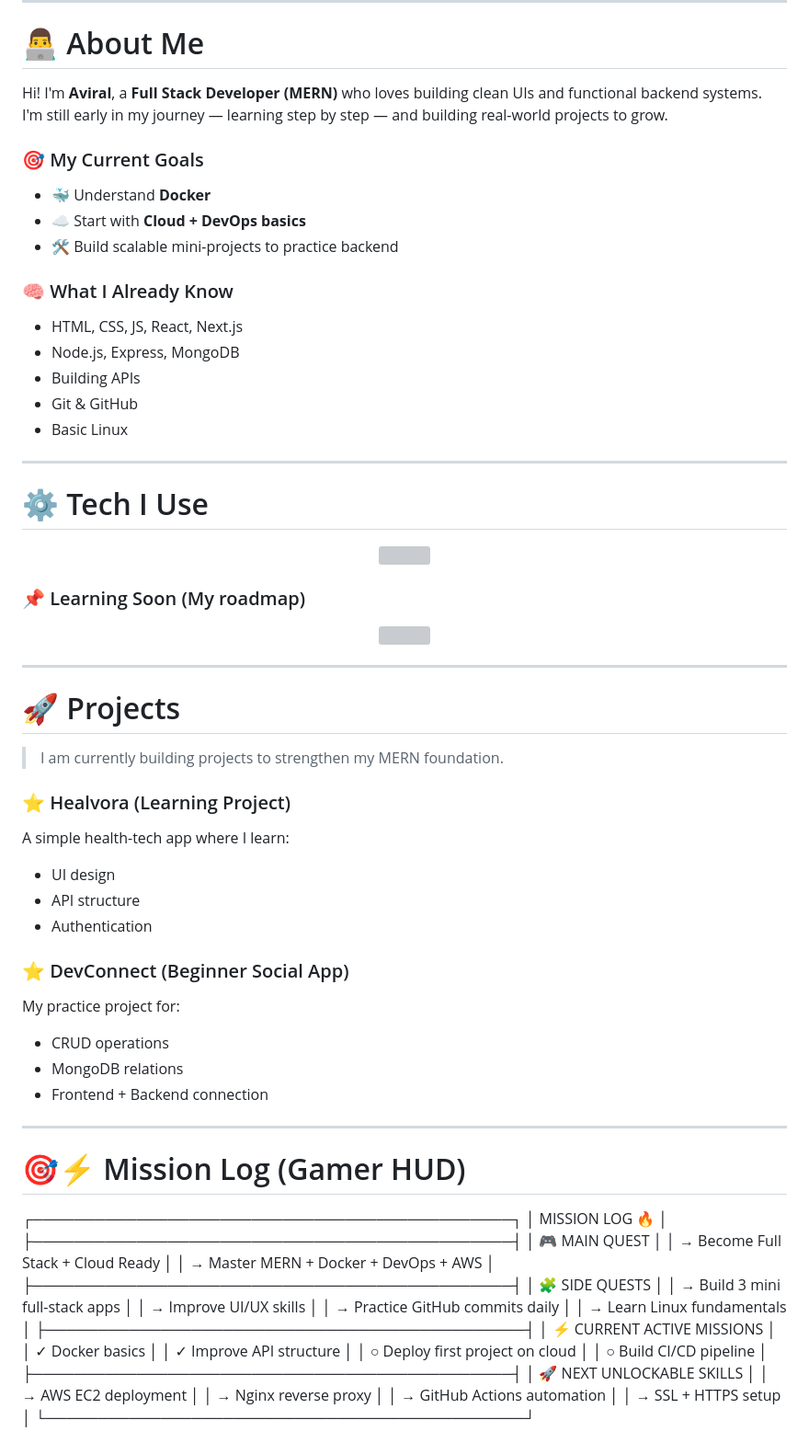
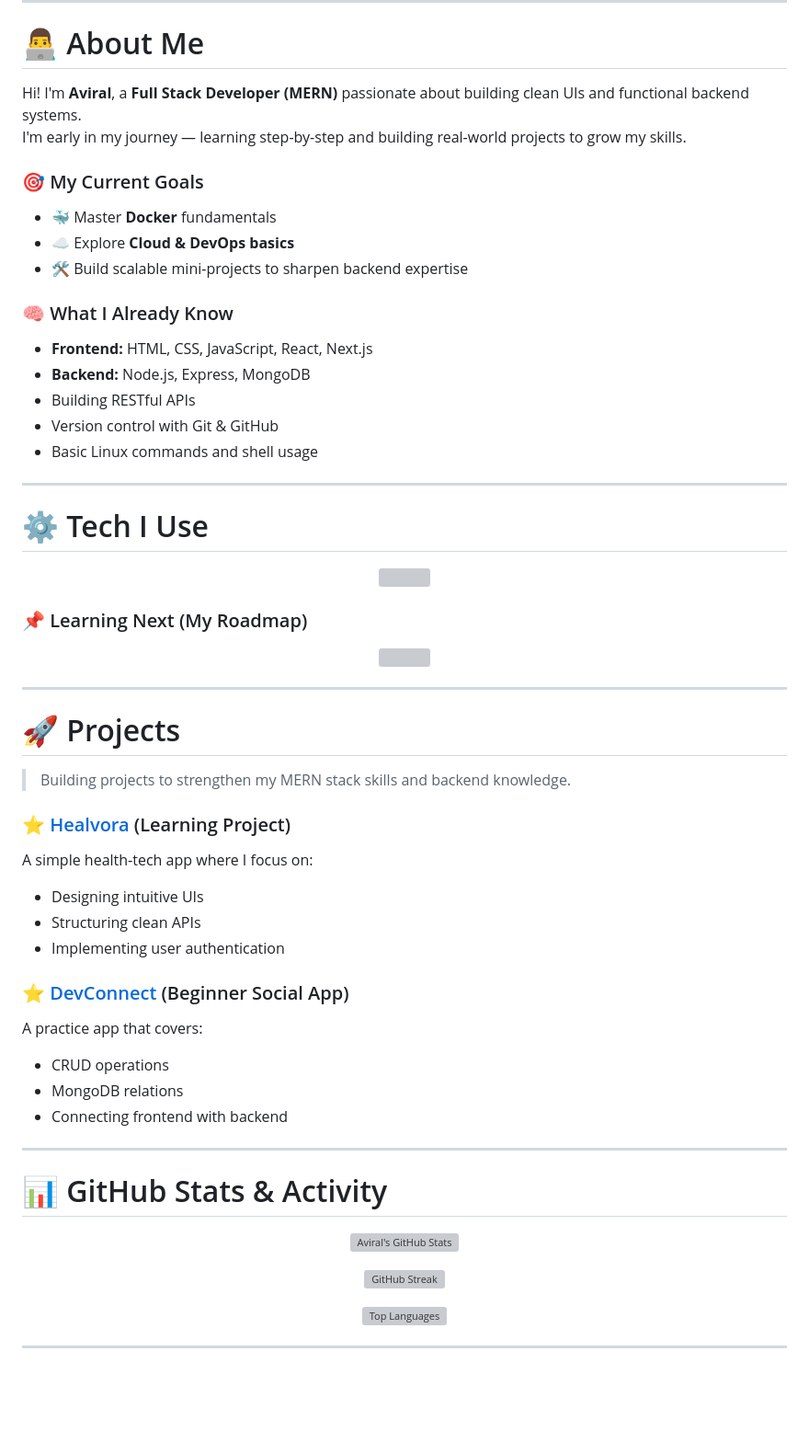
Before and after one commit to Aviral-1/Aviral-1, a Markdown page: README.md, the part around one of its changes. Shown at 92% size. Rendered like a GitHub page; blank space fills up the shorter version; grey boxes are pictures that could not be loaded.

Commit message:
ne wredeame

```diff
--- a/README.md
+++ b/README.md
@@ -8,20 +8,20 @@
 
 # 👨‍💻 About Me
 
-Hi! I'm **Aviral**, a **Full Stack Developer (MERN)** who loves building clean UIs and functional backend systems.
-I'm still early in my journey — learning step by step — and building real-world projects to grow.
+Hi! I'm **Aviral**, a **Full Stack Developer (MERN)** passionate about building clean UIs and functional backend systems.
+I'm early in my journey — learning step-by-step and building real-world projects to grow my skills.
 
 ### 🎯 My Current Goals
-- 🐳 Understand **Docker**
-- ☁️ Start with **Cloud + DevOps basics**
-- 🛠 Build scalable mini-projects to practice backend
+- 🐳 Master **Docker** fundamentals
+- ☁️ Explore **Cloud & DevOps basics**
+- 🛠 Build scalable mini-projects to sharpen backend expertise
 
 ### 🧠 What I Already Know
-- HTML, CSS, JS, React, Next.js
-- Node.js, Express, MongoDB
-- Building APIs
-- Git & GitHub
-- Basic Linux
+- **Frontend:** HTML, CSS, JavaScript, React, Next.js
+- **Backend:** Node.js, Express, MongoDB
+- Building RESTful APIs
+- Version control with Git & GitHub
+- Basic Linux commands and shell usage
 
 ---
 
@@ -31,7 +31,8 @@ I'm still early in my journey — learning step by step — and building real-wo
   <img src="https://skillicons.dev/icons?i=html,css,js,react,nextjs,nodejs,express,mongodb,git,github,tailwind,linux&theme=dark" />
 </p>
 
-### 📌 Learning Soon (My roadmap)
+### 📌 Learning Next (My Roadmap)
+
 <p align="center">
   <img src="https://skillicons.dev/icons?i=python,docker,aws,postgres&theme=dark" />
 </p>
@@ -40,46 +41,35 @@ I'm still early in my journey — learning step by step — and building real-wo
 
 # 🚀 Projects
 
-> I am currently building projects to strengthen my MERN foundation.
+> Building projects to strengthen my MERN stack skills and backend knowledge.
 
-### ⭐ Healvora (Learning Project)
-A simple health-tech app where I learn:
-- UI design
-- API structure
-- Authentication
+### ⭐ [Healvora](https://github.com/Aviral-1/healvora) (Learning Project)
+A simple health‑tech app where I focus on:
+- Designing intuitive UIs
+- Structuring clean APIs
+- Implementing user authentication
 
-### ⭐ DevConnect (Beginner Social App)
-My practice project for:
+### ⭐ [DevConnect](https://github.com/Aviral-1/devconnect) (Beginner Social App)
+A practice app that covers:
 - CRUD operations
 - MongoDB relations
-- Frontend + Backend connection
+- Connecting frontend with backend
 
 ---
 
-# 🎯⚡ Mission Log (Gamer HUD)
+# 📊 GitHub Stats & Activity
 
-┌──────────────────────────────────────────────┐
-│ MISSION LOG 🔥 │
-├──────────────────────────────────────────────┤
-│ 🎮 MAIN QUEST │
-│ → Become Full Stack + Cloud Ready │
-│ → Master MERN + Docker + DevOps + AWS │
-├──────────────────────────────────────────────┤
-│ 🧩 SIDE QUESTS │
-│ → Build 3 mini full-stack apps │
-│ → Improve UI/UX skills │
-│ → Practice GitHub commits daily │
-│ → Learn Linux fundamentals │
-├──────────────────────────────────────────────┤
-│ ⚡ CURRENT ACTIVE MISSIONS │
-│ ✓ Docker basics │
-│ ✓ Improve API structure │
-│ ○ Deploy first project on cloud │
-│ ○ Build CI/CD pipeline │
-├──────────────────────────────────────────────┤
-│ 🚀 NEXT UNLOCKABLE SKILLS │
-│ → AWS EC2 deployment │
-│ → Nginx reverse proxy │
-│ → GitHub Actions automation │
-│ → SSL + HTTPS setup │
-└──────────────────────────────────────────────┘
+<p align="center">
+  <img src="https://github-readme-stats.vercel.app/api?username=Aviral-1&show_icons=true&theme=radical&count_private=true" alt="Aviral's GitHub Stats" />
+</p>
+
+<p align="center">
+  <img src="https://github-readme-streak-stats.herokuapp.com/?user=Aviral-1&theme=radical" alt="GitHub Streak" />
+</p>
+
+<p align="center">
+  <img src="https://github-readme-stats.vercel.app/api/top-langs/?username=Aviral-1&layout=compact&theme=radical" alt="Top Languages" />
+</p>
+
+---
+
```
Also changed, not shown: other parts of README.md (+16 -0 lines).
